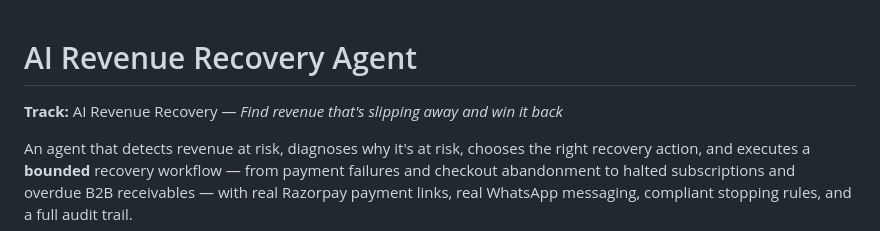
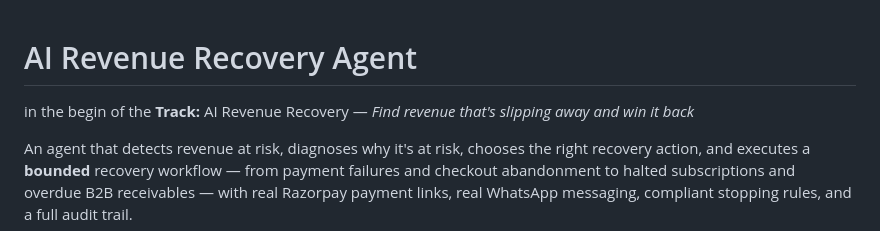
Before and after one commit to Nivedithagowda2/AI-Revenue-Recovery-Agent, a Markdown page: README.md, the part around the change. Rendered like a GitHub page.

```diff
--- a/README.md
+++ b/README.md
@@ -1,5 +1,5 @@
 # AI Revenue Recovery Agent
-
+in the begin of the
 **Track:** AI Revenue Recovery — *Find revenue that's slipping away and win it back*
 
 An agent that detects revenue at risk, diagnoses why it's at risk, chooses the
```
